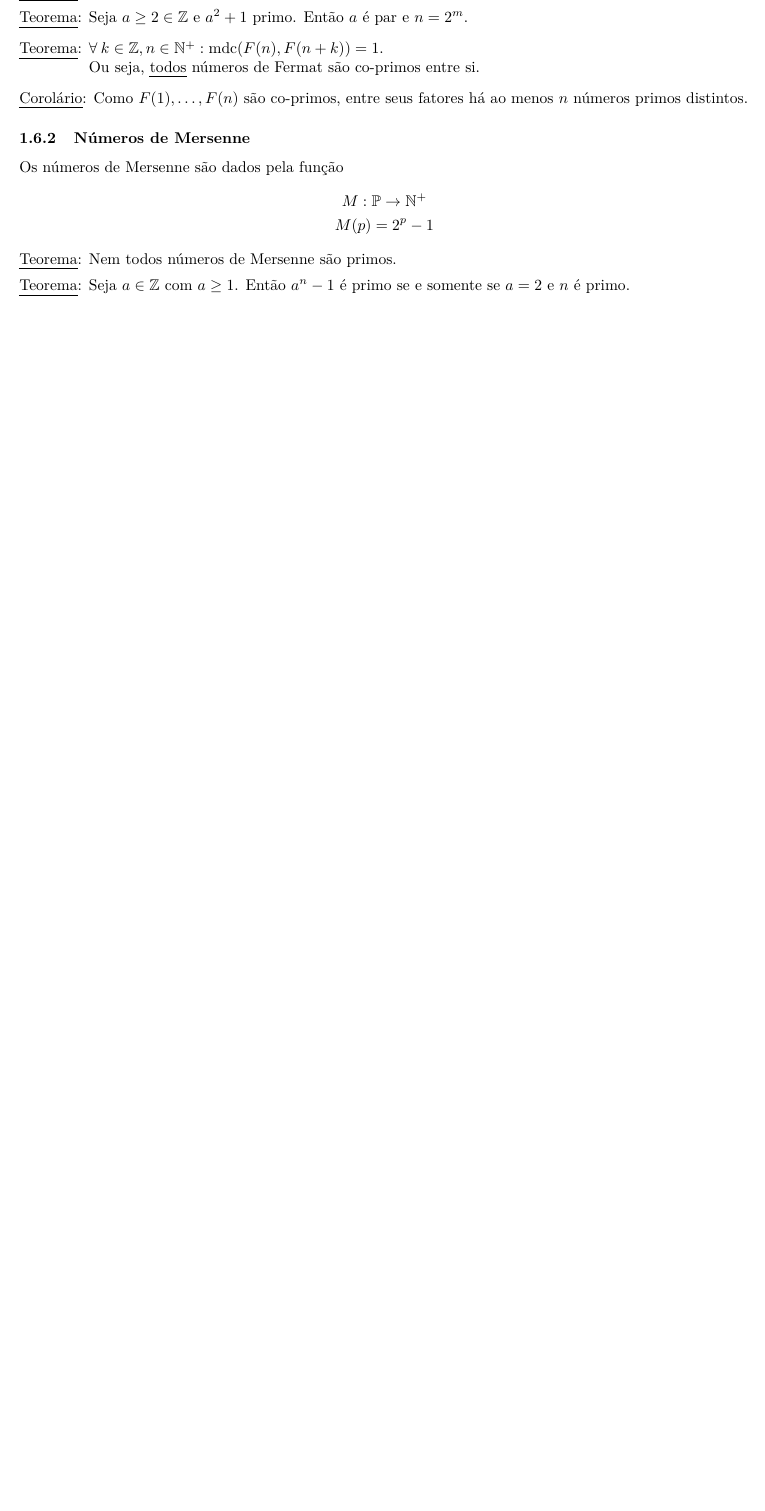
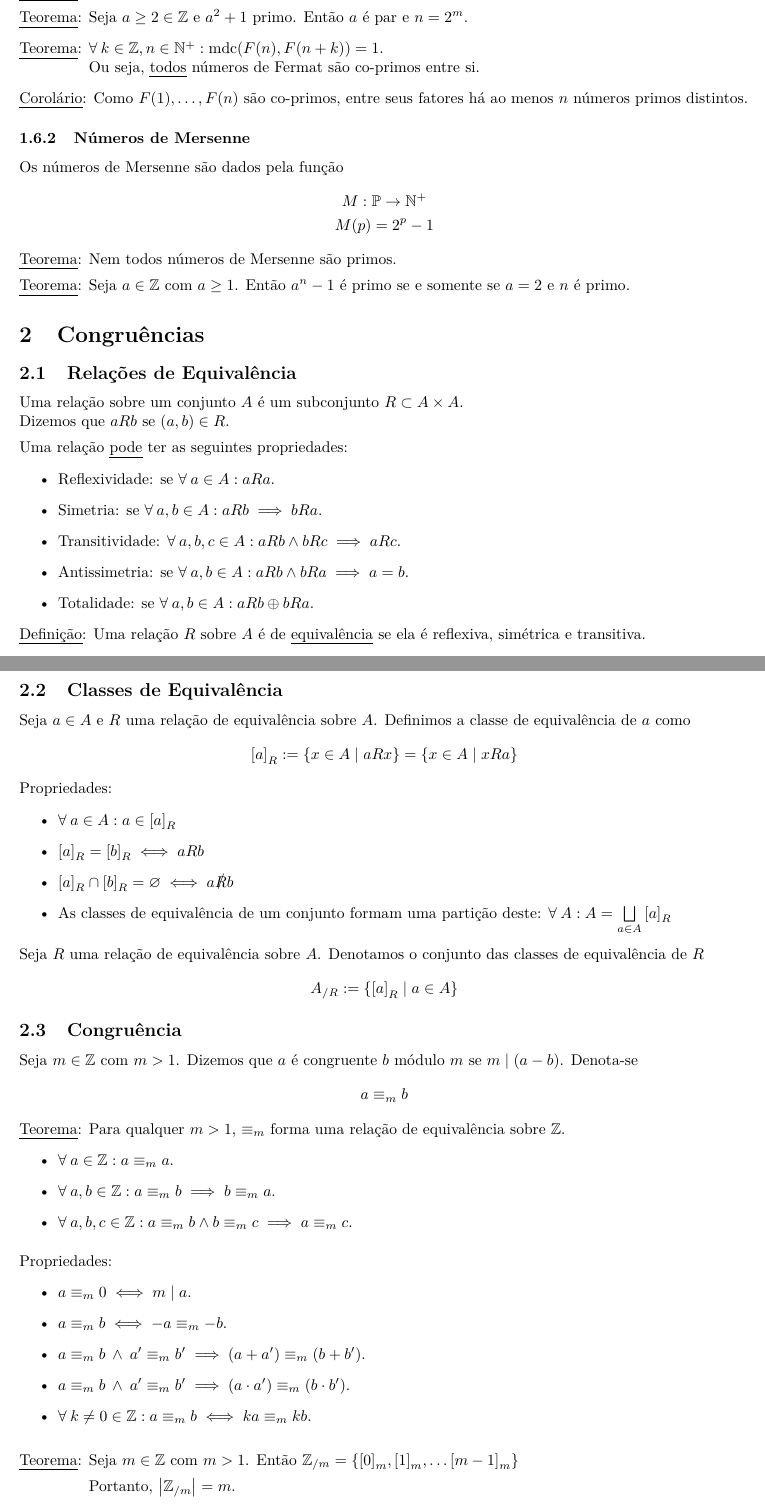
Before and after one commit to gahag-notes/algebra, a LaTeX document (notes.tex): part of page 3 of 3 before the commit and two parts of pages 3 and 4 of 4 after it, the two joined at a grey line, cut so that both start at the same text, the shorter picture padded with empty space. Compiled offline with pdfLaTeX.

Commit message:
31/08 Class.

```diff
--- a/notes.tex
+++ b/notes.tex
@@ -2,13 +2,15 @@
 
 \usepackage[margin=1in]{geometry}
 
-\usepackage{lmodern}
 \usepackage{amsmath}
 \usepackage{amssymb}
-\usepackage{upgreek}
+\usepackage{calc}
+\usepackage{lmodern}
 \usepackage{pgfplots}
 \usepackage{qtree}
-\usepackage{calc}
+\usepackage{slashed}
+\usepackage{upgreek}
+\usepackage{xfrac}
 \usepackage[normalem]{ulem}
 \usepackage[utf8]{inputenc}
 \usepackage[T1]{fontenc}
@@ -136,4 +138,63 @@ Os números de Mersenne são dados pela função
 
 
 
+\section{Congruências}
+
+\subsection{Relações de Equivalência}
+Uma relação sobre um conjunto $A$ é um subconjunto $R \subset A \times A$. \\
+Dizemos que $a R b$ se $(a,b) \in R$. \\[5pt]
+Uma relação \uline{pode} ter as seguintes propriedades:
+\begin{itemize}
+  \item Reflexividade: se $\forall \: a \in A: aRa$.
+  \item Simetria: se $\forall \: a,b \in A: aRb \implies bRa$.
+  \item Transitividade: $\forall \: a,b,c \in A: aRb \land bRc \implies aRc$.
+  \item Antissimetria: se $\forall \: a,b \in A: aRb \land bRa \implies a = b$.
+  \item Totalidade: se $\forall \: a,b \in A: aRb \oplus bRa$.
+\end{itemize}
+\uline{Definição}: Uma relação $R$ sobre $A$ é de \uline{equivalência} se ela é reflexiva, simétrica e transitiva.
+
+
+\pagebreak
+
+
+\subsection{Classes de Equivalência}
+Seja $a \in A$ e $R$ uma relação de equivalência sobre $A$. Definimos a classe de equivalência de $a$ como
+\[ {[a]}_R := \{ x \in A \mid aRx \} = \{ x \in A \mid xRa \} \]
+Propriedades:
+\begin{itemize}
+  \item $\forall \: a \in A: a \in {[a]}_R$
+  \item ${[a]}_R = {[b]}_R \iff aRb$
+  \item ${[a]}_R \cap {[b]}_R = \varnothing \iff a\slashed{R}b$
+  \item As classes de equivalência de um conjunto formam uma partição deste: $\forall \: A: A = \bigsqcup\limits_{a \in A} {[a]}_R$
+\end{itemize}
+Seja $R$ uma relação de equivalência sobre $A$. Denotamos o conjunto das classes de equivalência de $R$
+\[ A_{/R} := \{ {[a]}_R \mid a \in A \} \]
+
+
+\subsection{Congruência}
+Seja $m \in \mathbb{Z}$ com $m > 1$. Dizemos que $a$ é congruente $b$ módulo $m$ se $m \mid (a - b)$. Denota-se
+\[ a \equiv_m b \]
+\uline{Teorema}: Para qualquer $m > 1$, $\equiv_m$ forma uma relação de equivalência sobre $\mathbb{Z}$.
+\begin{itemize}
+  \item $\forall \: a \in \mathbb{Z}: a \equiv_m a$.
+  \item $\forall \: a,b \in \mathbb{Z}: a \equiv_m b \implies b \equiv_m a$.
+  \item $\forall \: a,b,c \in \mathbb{Z}: a \equiv_m b \land b \equiv_m c \implies a \equiv_m c$.
+\end{itemize}
+\vspace{5pt}
+Propriedades:
+\begin{itemize}
+  \item $a \equiv_m 0 \iff m \mid a$.
+  \item $a \equiv_m b \iff -a \equiv_m -b$.
+  \item $a \equiv_m b \:\land\: a' \equiv_m b' \implies (a + a') \equiv_m (b + b')$.
+  \item $a \equiv_m b \:\land\: a' \equiv_m b' \implies (a \cdot a') \equiv_m (b \cdot b')$.
+  \item $\forall \: k \neq 0 \in \mathbb{Z}: a \equiv_m b \iff ka \equiv_m kb$.
+\end{itemize}
+\vspace{-2pt}
+\begin{tabbing}
+  \uline{Teorema}: \= Seja $m \in \mathbb{Z}$ com $m > 1$. Então $\mathbb{Z}_{/m} = \{ {[0]}_m, {[1]}_m, \hdots {[m - 1]}_m \}$ \\[5pt]
+  \> Portanto, $\big| \mathbb{Z}_{/m} \big| = m$.
+\end{tabbing}
+\uline{Corolário}: Seja $p(x)$ um polinômio com coeficientes inteiros. Então $a \equiv_m b \implies p(a) \equiv_m p(b)$.
+
+
 \end{document}
```
Also changed, not shown: notes.pdf.
